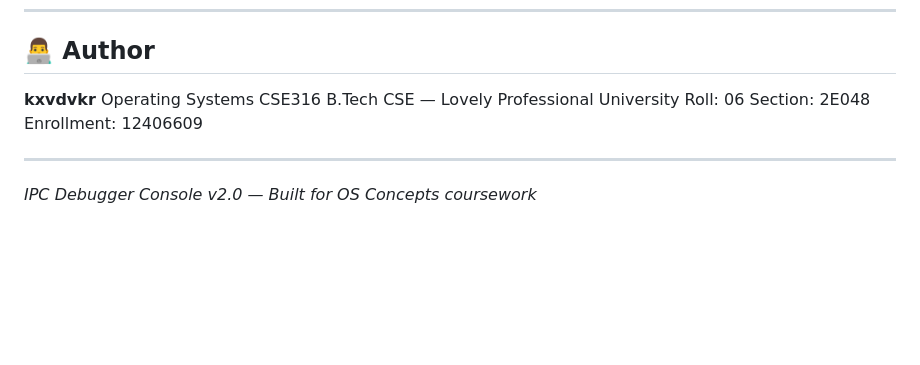
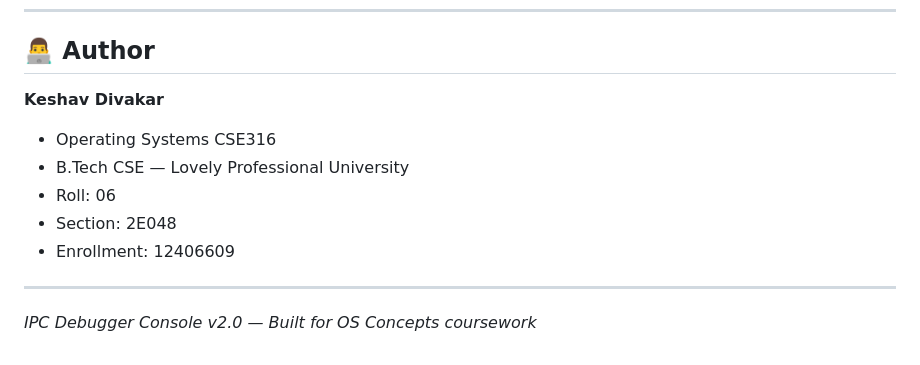
Before and after one commit to kxvdvkr/IPC-Debugger-v2, a Markdown page: README.md, the part around the change. Rendered like a GitHub page; blank space fills up the shorter version.

```diff
--- a/README.md
+++ b/README.md
@@ -247,12 +247,12 @@ Each feature was developed on its own branch and merged into `main` only after m
 
 ## 👨‍💻 Author
 
-**kxvdvkr**
-Operating Systems CSE316
-B.Tech CSE — Lovely Professional University
-Roll: 06
-Section: 2E048
-Enrollment: 12406609
+**Keshav Divakar**
+- Operating Systems CSE316
+- B.Tech CSE — Lovely Professional University
+- Roll: 06
+- Section: 2E048
+- Enrollment: 12406609
 
 ---
 
```
